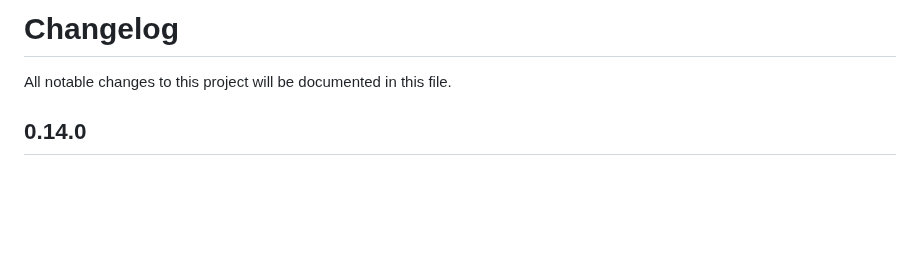
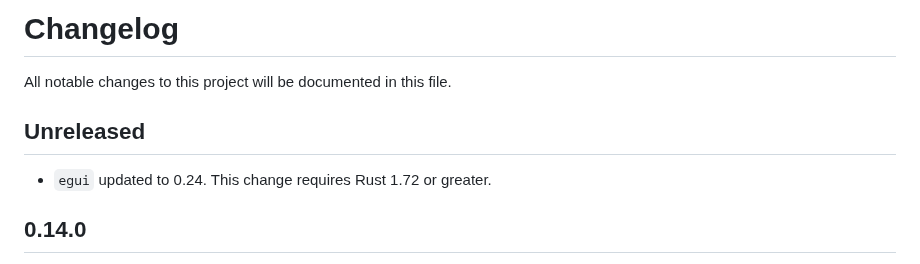
Before and after one commit to podusowski/walkers, a Markdown page: CHANGELOG.md, the part around the change. GitHub-like rendering; blank space fills up the shorter version.

Commit message:
changelog updated

```diff
--- a/CHANGELOG.md
+++ b/CHANGELOG.md
@@ -1,6 +1,10 @@
 # Changelog
 
 All notable changes to this project will be documented in this file.
+
+## Unreleased
+
+ * `egui` updated to 0.24. This change requires Rust 1.72 or greater.
 
 ## 0.14.0
 
```
